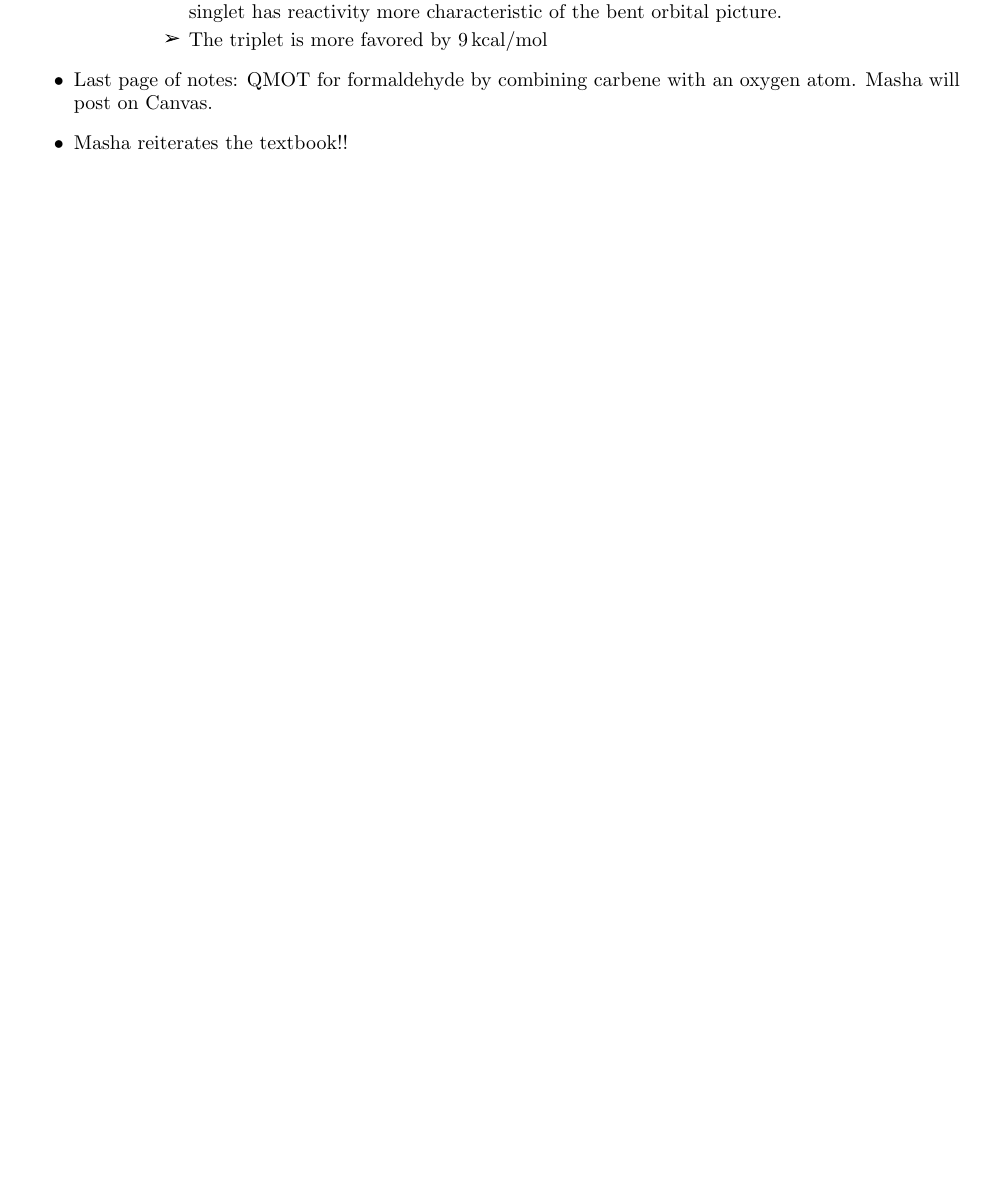
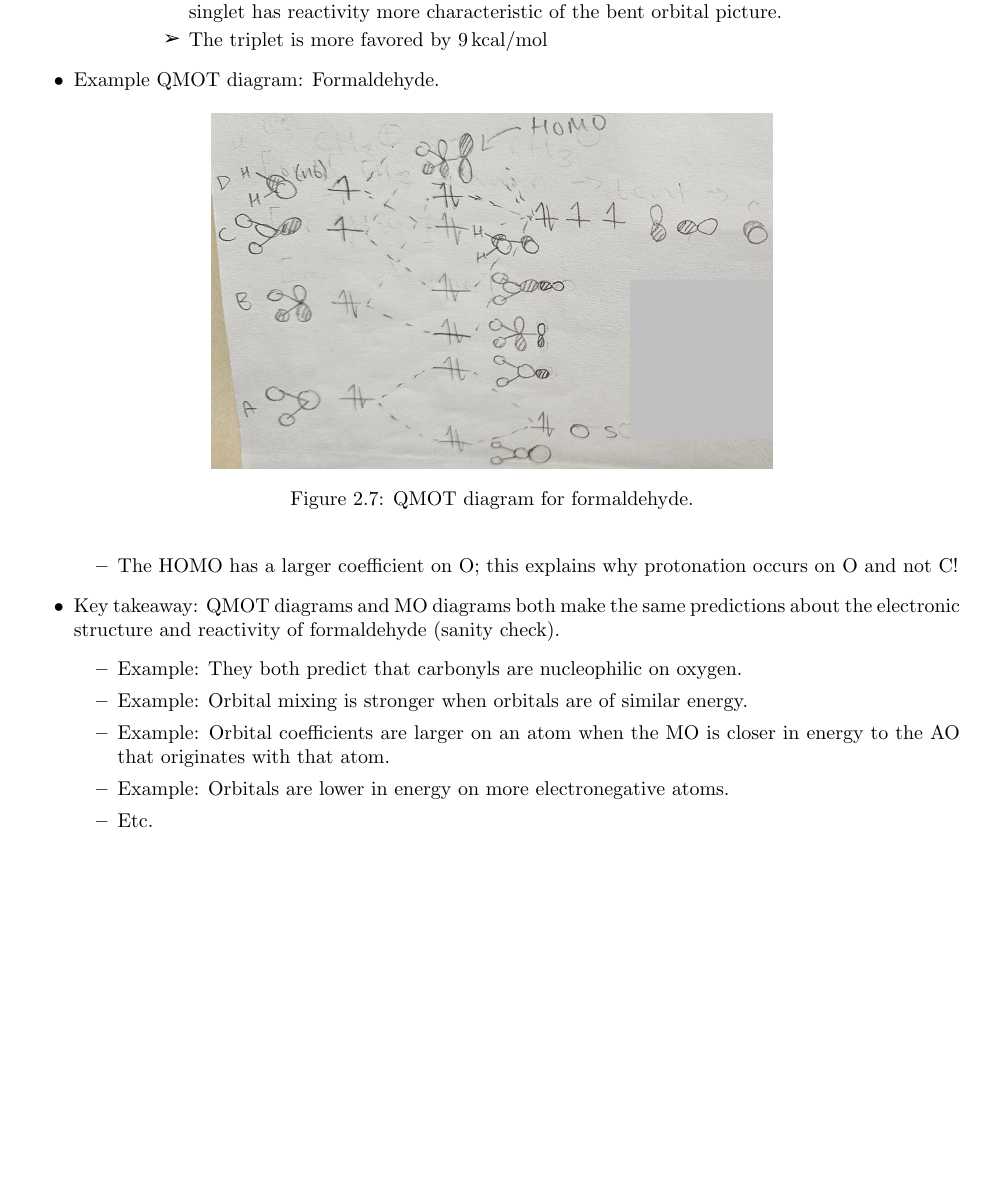
Before and after one commit to shadypuck/5-53Notes, a LaTeX thesis (notes.tex, which reads Week2/week2.tex): part of page 17 of 18, cut so that both start at the same text, the shorter picture padded with empty space. Compiled offline with pdfLaTeX.

Commit message:
Bonding Models 1 (Formaldehyde)

```diff
--- a/Week2/week2.tex
+++ b/Week2/week2.tex
@@ -333,8 +333,24 @@
             \end{itemize}
         \end{itemize}
     \end{itemize}
-    \item Last page of notes: QMOT for formaldehyde by combining carbene with an oxygen atom. Masha will post on Canvas.
-    \item Masha reiterates the textbook!!
+    \item Example QMOT diagram: Formaldehyde.
+    \begin{figure}[h!]
+        \centering
+        \includegraphics[width=0.6\linewidth]{QmotForm.jpg}
+        \caption{QMOT diagram for formaldehyde.}
+        \label{fig:QmotForm}
+    \end{figure}
+    \begin{itemize}
+        \item The HOMO has a larger coefficient on \ce{O}; this explains why protonation occurs on \ce{O} and not \ce{C}!
+    \end{itemize}
+    \item Key takeaway: QMOT diagrams and MO diagrams both make the same predictions about the electronic structure and reactivity of formaldehyde (sanity check).
+    \begin{itemize}
+        \item Example: They both predict that carbonyls are nucleophilic on oxygen.
+        \item Example: Orbital mixing is stronger when orbitals are of similar energy.
+        \item Example: Orbital coefficients are larger on an atom when the MO is closer in energy to the AO that originates with that atom.
+        \item Example: Orbitals are lower in energy on more electronegative atoms.
+        \item Etc.
+    \end{itemize}
 \end{itemize}
 
 
```
Also changed, not shown: ExtFiles/QmotForm.jpg (added), Week2/week2.pdf.
